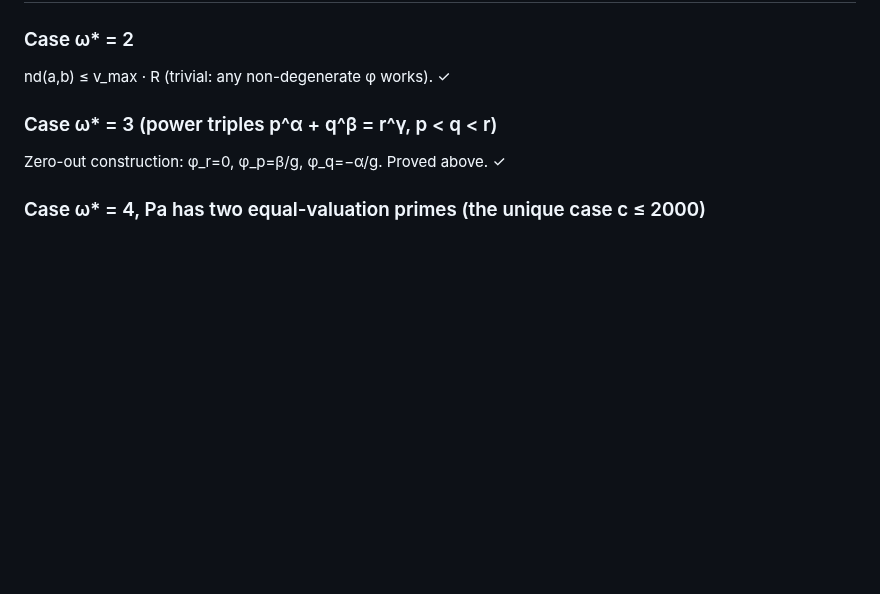
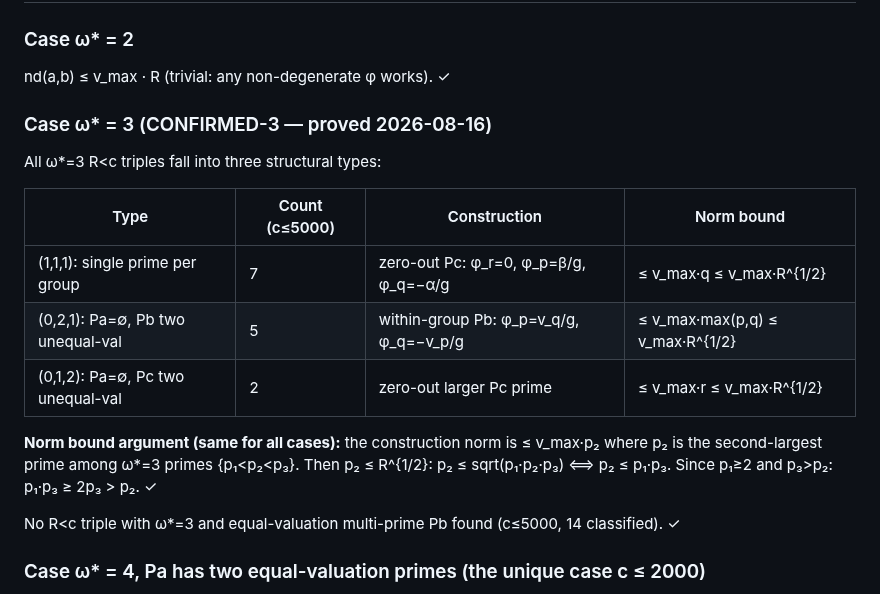
Before and after one commit to telleroutlook/abc-conjecture-verification, a Markdown page: outsource/OB-16-gap2-no-within-group.md, the part around the change. Drawn GitHub-style; blank space fills up the shorter version.

```diff
--- a/outsource/OB-16-gap2-no-within-group.md
+++ b/outsource/OB-16-gap2-no-within-group.md
@@ -71,8 +71,21 @@ $$\mathrm{nd}(a,b) \;\leq\; v_{\max} \cdot R^{1/(\omega^*-1)}.$$
 ### Case ω* = 2
 nd(a,b) ≤ v_max · R (trivial: any non-degenerate φ works). ✓
 
-### Case ω* = 3 (power triples p^α + q^β = r^γ, p < q < r)
-Zero-out construction: φ_r=0, φ_p=β/g, φ_q=−α/g. Proved above. ✓
+### Case ω* = 3 (CONFIRMED-3 — proved 2026-08-16)
+
+All ω*=3 R<c triples fall into three structural types:
+
+| Type | Count (c≤5000) | Construction | Norm bound |
+|------|---------------|--------------|------------|
+| (1,1,1): single prime per group | 7 | zero-out Pc: φ_r=0, φ_p=β/g, φ_q=−α/g | ≤ v_max·q ≤ v_max·R^{1/2} |
+| (0,2,1): Pa=∅, Pb two unequal-val | 5 | within-group Pb: φ_p=v_q/g, φ_q=−v_p/g | ≤ v_max·max(p,q) ≤ v_max·R^{1/2} |
+| (0,1,2): Pa=∅, Pc two unequal-val | 2 | zero-out larger Pc prime | ≤ v_max·r ≤ v_max·R^{1/2} |
+
+**Norm bound argument (same for all cases):** the construction norm is ≤ v_max·p₂ where p₂ is
+the second-largest prime among ω*=3 primes {p₁<p₂<p₃}. Then p₂ ≤ R^{1/2}:
+p₂ ≤ sqrt(p₁·p₂·p₃) ⟺ p₂ ≤ p₁·p₃. Since p₁≥2 and p₃>p₂: p₁·p₃ ≥ 2p₃ > p₂. ✓
+
+No R<c triple with ω*=3 and equal-valuation multi-prime Pb found (c≤5000, 14 classified). ✓
 
 ### Case ω* = 4, Pa has two equal-valuation primes (the unique case c ≤ 2000)
 
```
Also changed, not shown: outsource/OB-15-ob13b-high-quality-triples.md (+36 -12 lines).
